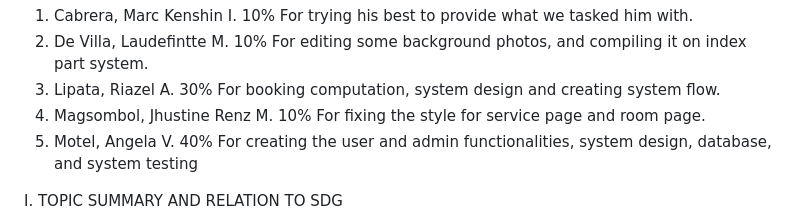
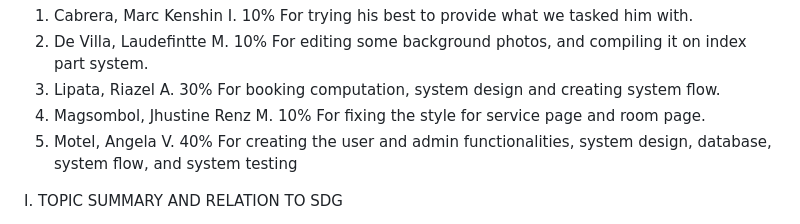
Before and after one commit to motelangela07/A-Web-Based-Booking-System-for-Althea-s-Orchard-Private-Resort-and-Event-Places, a Markdown page: README.md, the part around the change. Drawn GitHub-style.

```diff
--- a/README.md
+++ b/README.md
@@ -13,7 +13,7 @@ MEMBERS:
  For fixing the style for service page and room page.
 5. Motel, Angela V.
  40%
- For creating the user and admin functionalities, system design, database, and system testing
+ For creating the user and admin functionalities, system design, database, system flow, and system testing
 
 
 
```
